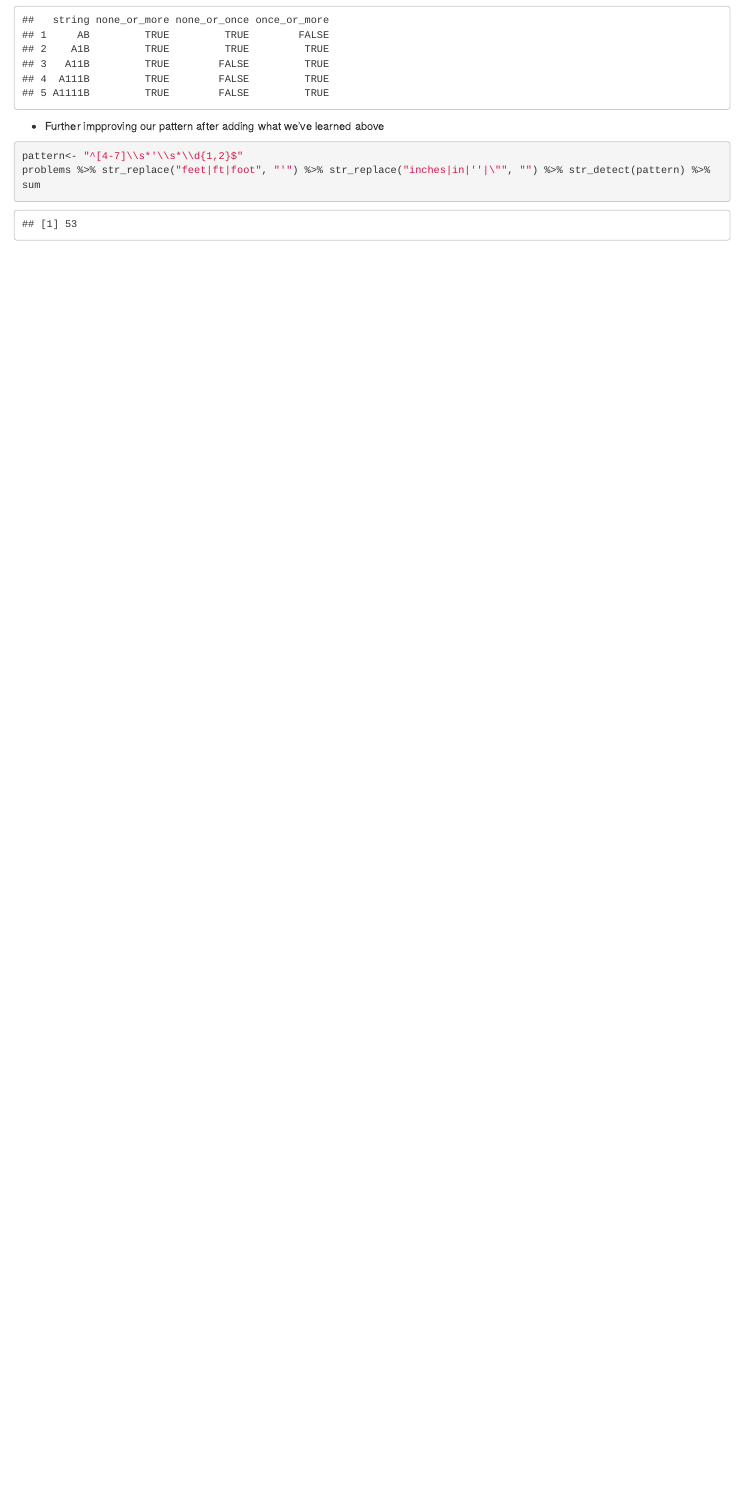
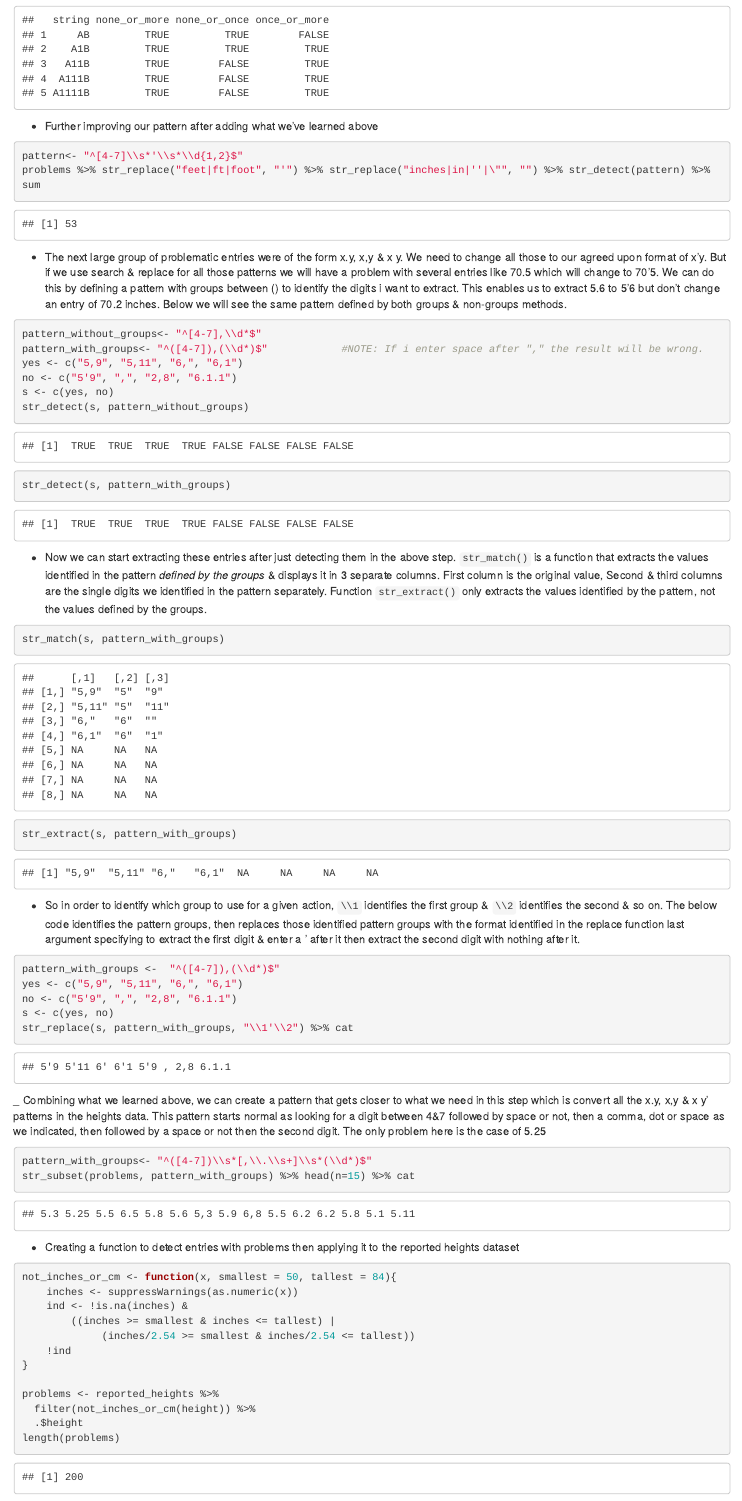
Before and after one commit to mofouadelsayed/Harvard--Start, an R Markdown document (Data Wrangling.Rmd): the page in a window 1100 px wide, from 5520 px down. Rendered offline with R 4.5, knitr and Pandoc, with nearby package versions; some code elsewhere in the file could not run offline.

Commit message:
Update from home 5-Apr-21

````diff
--- a/Data Wrangling.Rmd
+++ b/Data Wrangling.Rmd
@@ -493,8 +493,55 @@ data.frame(string=c("AB", "A1B", "A11B", "A111B", "A1111B"),
            once_or_more = str_detect(yes, "A1+B"))
 ```
 
-- Further impproving our pattern after adding what we've learned above
+- Further improving our pattern after adding what we've learned above
 ```{r}
 pattern<- "^[4-7]\\s*'\\s*\\d{1,2}$"
 problems %>% str_replace("feet|ft|foot", "'") %>% str_replace("inches|in|''|\"", "") %>% str_detect(pattern) %>% sum
 ```
+
+- The next large group of problematic entries were of the form x.y, x,y & x y. We need to change all those to our agreed upon format of x'y. But if we use search & replace for all those patterns we will have a problem with several entries like 70.5 which will change to 70'5. We can do this by defining a pattern with groups between () to identify the digits i want to extract. This enables us to extract 5.6 to 5'6 but don't change an entry of 70.2 inches. Below we will see the same pattern defined by both groups & non-groups methods.
+```{r}
+pattern_without_groups<- "^[4-7],\\d*$"
+pattern_with_groups<- "^([4-7]),(\\d*)$"            #NOTE: If i enter space after "," the result will be wrong.
+yes <- c("5,9", "5,11", "6,", "6,1")
+no <- c("5'9", ",", "2,8", "6.1.1")
+s <- c(yes, no)
+str_detect(s, pattern_without_groups)
+str_detect(s, pattern_with_groups)
+```
+
+- Now we can start extracting these entries after just detecting them in the above step. `str_match()` is a function that extracts the values identified in the pattern *defined by the groups* & displays it in 3 separate columns. First column is the original value, Second & third columns are the single digits we identified in the pattern separately. Function `str_extract()` only extracts the values identified by the pattern, not the values defined by the groups.
+```{r}
+str_match(s, pattern_with_groups)
+str_extract(s, pattern_with_groups)
+```
+
+- So in order to identify which group to use for a given action, `\\1` identifies  the first group & `\\2` identifies the second & so on. The below code identifies the pattern groups, then replaces those identified pattern groups with the format identified in the replace function last argument specifying to extract the first digit & enter a ' after it then extract the second digit with nothing after it.
+```{r}
+pattern_with_groups <-  "^([4-7]),(\\d*)$"
+yes <- c("5,9", "5,11", "6,", "6,1")
+no <- c("5'9", ",", "2,8", "6.1.1")
+s <- c(yes, no)
+str_replace(s, pattern_with_groups, "\\1'\\2") %>% cat
+```
+
+_ Combining what we learned above, we can create a pattern that gets closer to what we need in this step which is convert all the x.y, x,y & x y' patterns in the heights data. This pattern starts normal as looking for a digit between 4&7 followed by space or not, then a comma, dot or space as we indicated, then followed by a space or not then the second digit. The only problem here is the case of 5.25
+```{r}
+pattern_with_groups<- "^([4-7])\\s*[,\\.\\s+]\\s*(\\d*)$"
+str_subset(problems, pattern_with_groups) %>% head(n=15) %>% cat
+```
+
+- Creating a function to detect entries with problems then applying it to the reported heights dataset
+```{r}
+not_inches_or_cm <- function(x, smallest = 50, tallest = 84){
+    inches <- suppressWarnings(as.numeric(x))
+    ind <- !is.na(inches) &
+        ((inches >= smallest & inches <= tallest) |
+             (inches/2.54 >= smallest & inches/2.54 <= tallest))
+    !ind
+}
+
+problems <- reported_heights %>%
+  filter(not_inches_or_cm(height)) %>%
+  .$height
+length(problems)
````
Also changed, not shown: Data Wrangling.Rmd (52 more changed lines).
